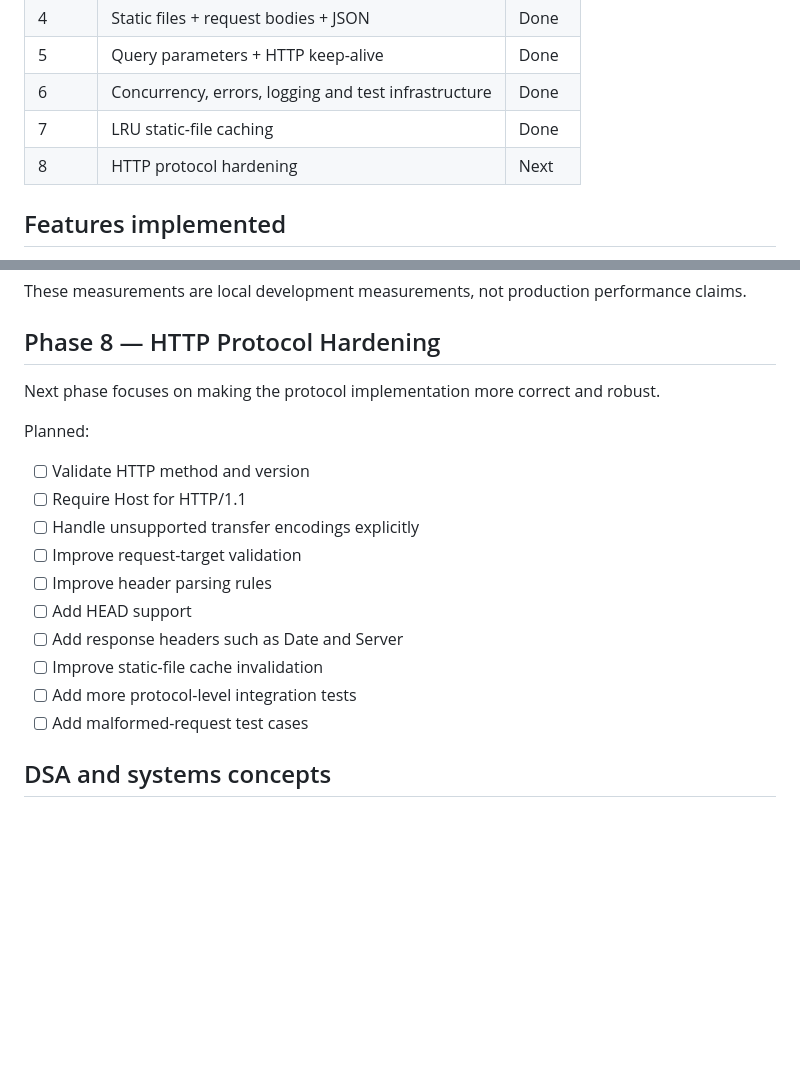
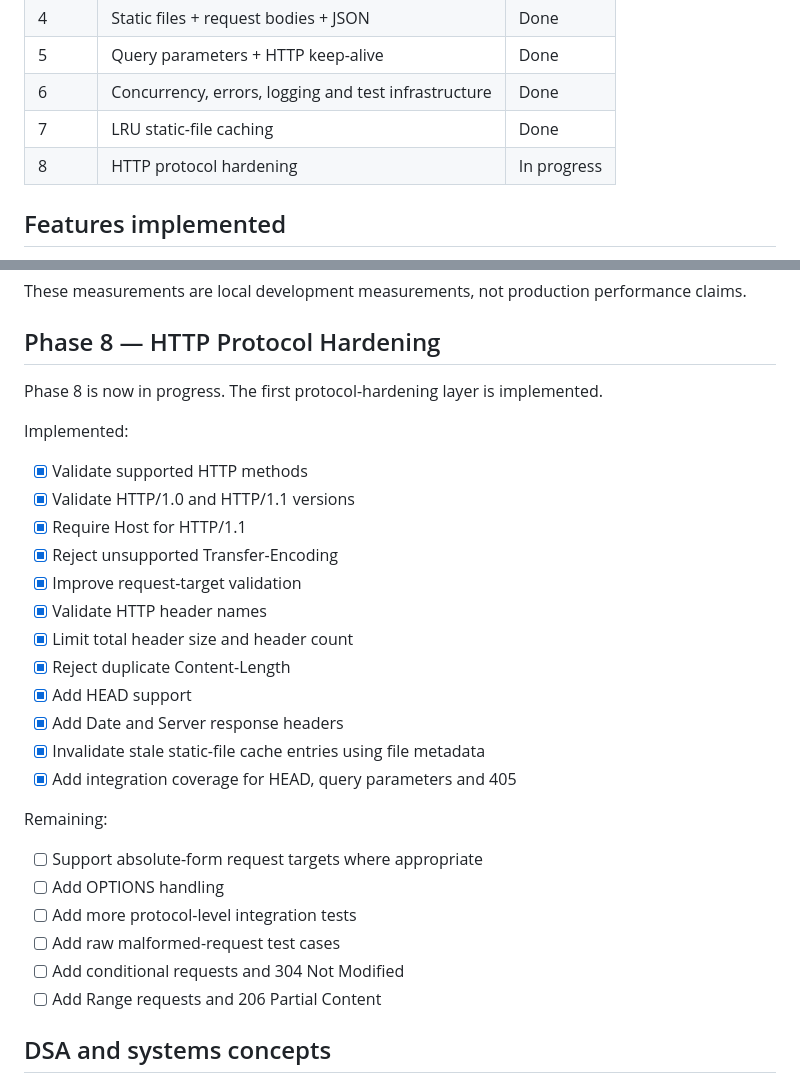
Before and after one commit to heychirru/HTTP-Server, a Markdown page: README.md, 2 parts joined by grey strips. Rendered like a GitHub page; blank space fills up the shorter version.

Commit message:
docs: start phase 8 protocol hardening

```diff
--- a/README.md
+++ b/README.md
@@ -25,7 +25,7 @@ Java 21+ and Maven are used for the project build.
 | 5 | Query parameters + HTTP keep-alive | Done |
 | 6 | Concurrency, errors, logging and test infrastructure | Done |
 | 7 | LRU static-file caching | Done |
-| 8 | HTTP protocol hardening | Next |
+| 8 | HTTP protocol hardening | In progress |
 
 ## Features implemented
 
@@ -366,20 +366,31 @@ These measurements are local development measurements, not production performanc
 
 ## Phase 8 — HTTP Protocol Hardening
 
-Next phase focuses on making the protocol implementation more correct and robust.
+Phase 8 is now in progress. The first protocol-hardening layer is implemented.
 
-Planned:
+Implemented:
 
-- [ ] Validate HTTP method and version
-- [ ] Require Host for HTTP/1.1
-- [ ] Handle unsupported transfer encodings explicitly
-- [ ] Improve request-target validation
-- [ ] Improve header parsing rules
-- [ ] Add HEAD support
-- [ ] Add response headers such as Date and Server
-- [ ] Improve static-file cache invalidation
+- [x] Validate supported HTTP methods
+- [x] Validate HTTP/1.0 and HTTP/1.1 versions
+- [x] Require Host for HTTP/1.1
+- [x] Reject unsupported Transfer-Encoding
+- [x] Improve request-target validation
+- [x] Validate HTTP header names
+- [x] Limit total header size and header count
+- [x] Reject duplicate Content-Length
+- [x] Add HEAD support
+- [x] Add Date and Server response headers
+- [x] Invalidate stale static-file cache entries using file metadata
+- [x] Add integration coverage for HEAD, query parameters and 405
+
+Remaining:
+
+- [ ] Support absolute-form request targets where appropriate
+- [ ] Add OPTIONS handling
 - [ ] Add more protocol-level integration tests
-- [ ] Add malformed-request test cases
+- [ ] Add raw malformed-request test cases
+- [ ] Add conditional requests and 304 Not Modified
+- [ ] Add Range requests and 206 Partial Content
 
 ## DSA and systems concepts
 
```
